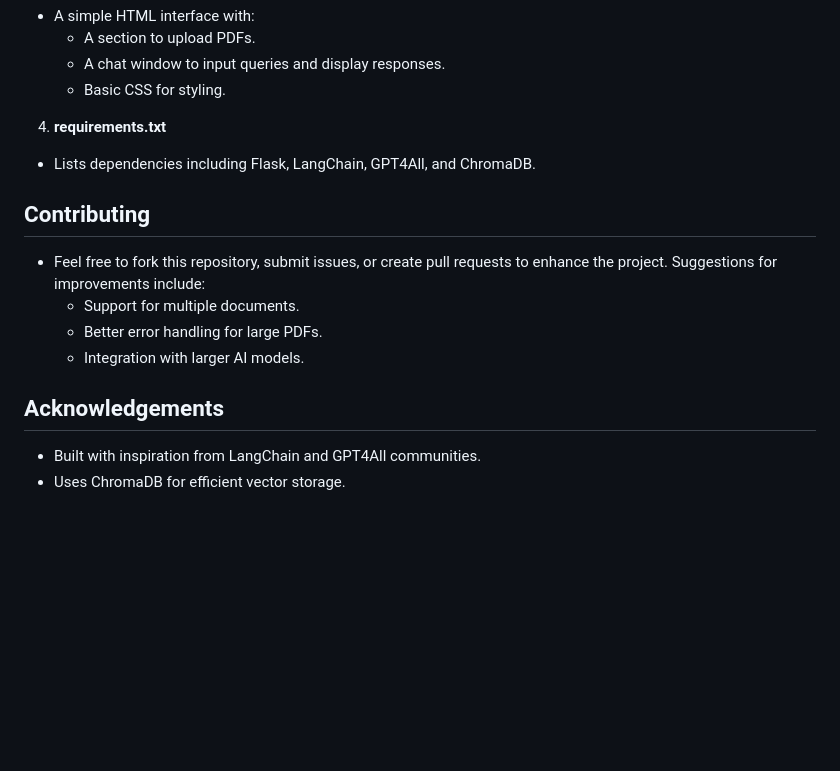
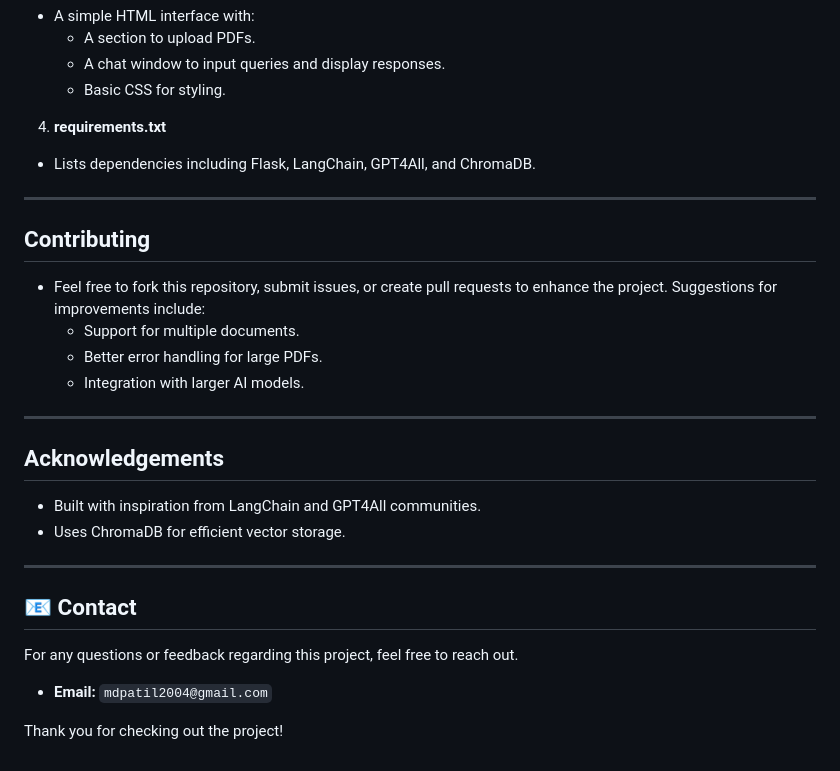
Before and after one commit to Malleshappa-Patil/DocuMind-AI, a Markdown page: README.md, the part around the change printed below. GitHub-like rendering; blank space fills up the shorter version.

Commit message:
fourth commit

```diff
--- a/README.md
+++ b/README.md
@@ -120,12 +130,26 @@ DocuMind-AI/
 4. **requirements.txt**
 - Lists dependencies including Flask, LangChain, GPT4All, and ChromaDB.
 
+---
+
 ## Contributing
 - Feel free to fork this repository, submit issues, or create pull requests to enhance the project. Suggestions for improvements include:
     - Support for multiple documents.
     - Better error handling for large PDFs.
     - Integration with larger AI models.
 
+---
+
 ## Acknowledgements
 - Built with inspiration from LangChain and GPT4All communities.
 - Uses ChromaDB for efficient vector storage.
+
+---
+
+## 📧 Contact
+
+For any questions or feedback regarding this project, feel free to reach out.
+
+-   **Email:** `mdpatil2004@gmail.com`
+
+Thank you for checking out the project!
```
Also changed, not shown: other parts of README.md (+10 -0 lines).
